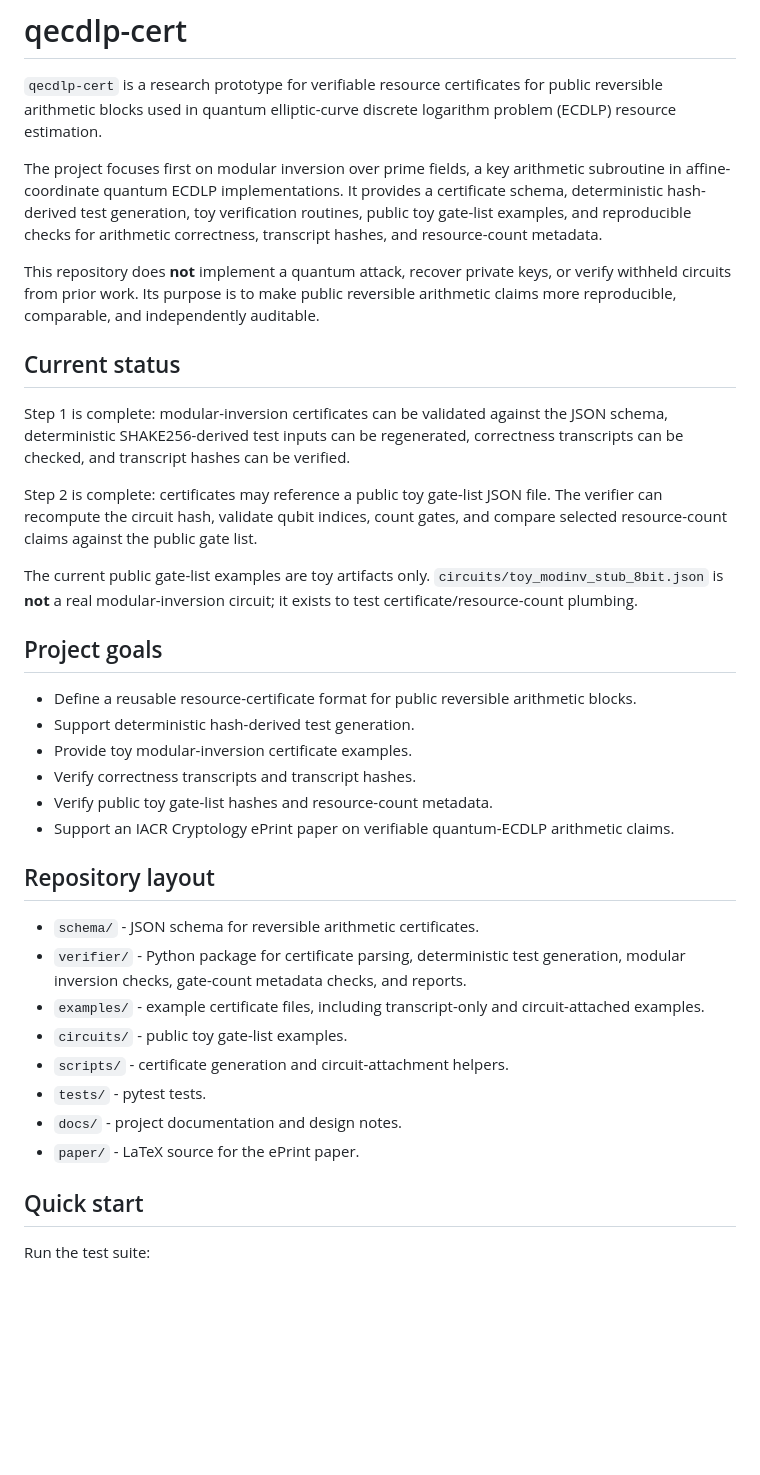
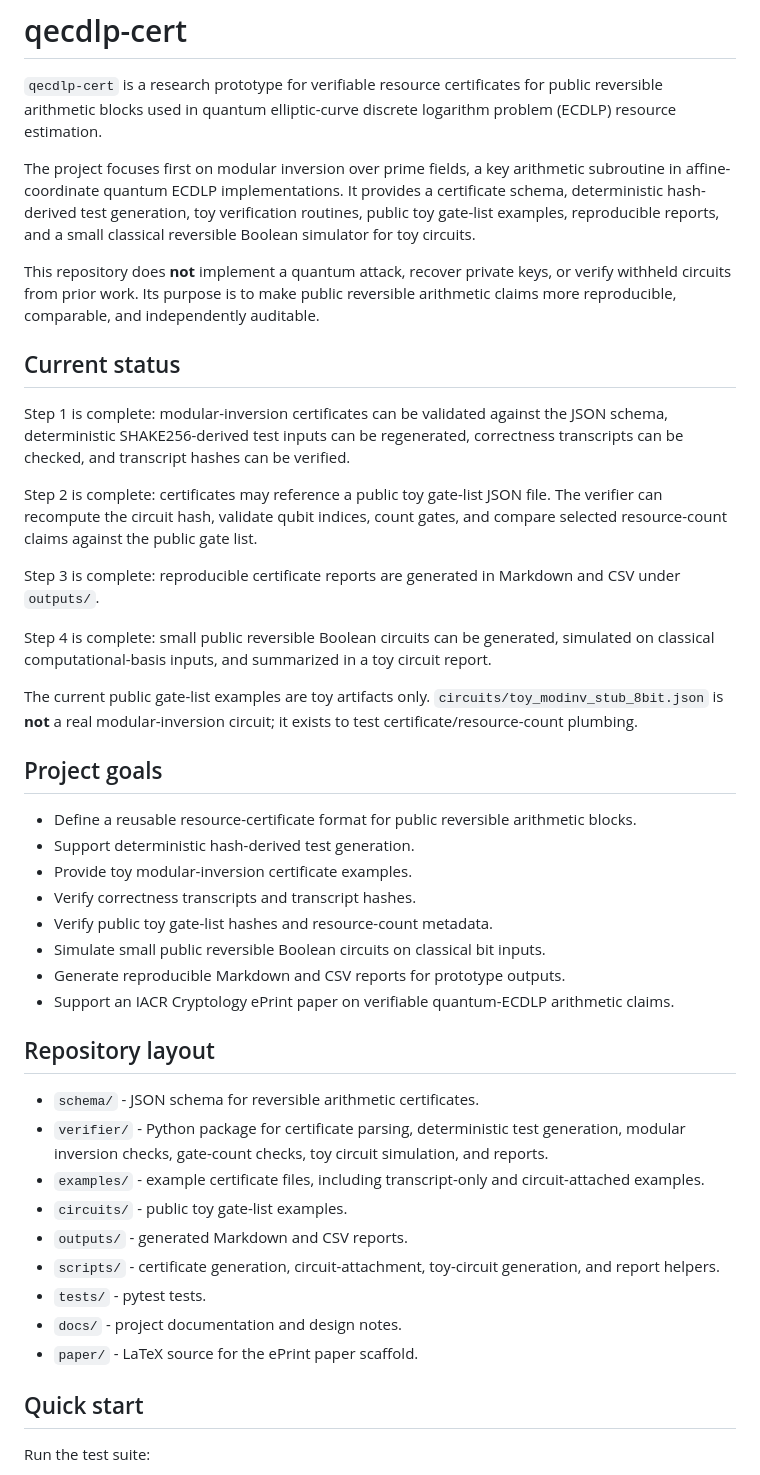
Before and after one commit to fearlessronin/qecdlp-cert, a Markdown page: README.md, the part around one of its changes. GitHub-like rendering; blank space fills up the shorter version.

```diff
--- a/README.md
+++ b/README.md
@@ -2,7 +2,7 @@
 
 `qecdlp-cert` is a research prototype for verifiable resource certificates for public reversible arithmetic blocks used in quantum elliptic-curve discrete logarithm problem (ECDLP) resource estimation.
 
-The project focuses first on modular inversion over prime fields, a key arithmetic subroutine in affine-coordinate quantum ECDLP implementations. It provides a certificate schema, deterministic hash-derived test generation, toy verification routines, public toy gate-list examples, and reproducible checks for arithmetic correctness, transcript hashes, and resource-count metadata.
+The project focuses first on modular inversion over prime fields, a key arithmetic subroutine in affine-coordinate quantum ECDLP implementations. It provides a certificate schema, deterministic hash-derived test generation, toy verification routines, public toy gate-list examples, reproducible reports, and a small classical reversible Boolean simulator for toy circuits.
 
 This repository does **not** implement a quantum attack, recover private keys, or verify withheld circuits from prior work. Its purpose is to make public reversible arithmetic claims more reproducible, comparable, and independently auditable.
 
@@ -11,6 +11,10 @@ This repository does **not** implement a quantum attack, recover private keys, o
 Step 1 is complete: modular-inversion certificates can be validated against the JSON schema, deterministic SHAKE256-derived test inputs can be regenerated, correctness transcripts can be checked, and transcript hashes can be verified.
 
 Step 2 is complete: certificates may reference a public toy gate-list JSON file. The verifier can recompute the circuit hash, validate qubit indices, count gates, and compare selected resource-count claims against the public gate list.
+
+Step 3 is complete: reproducible certificate reports are generated in Markdown and CSV under `outputs/`.
+
+Step 4 is complete: small public reversible Boolean circuits can be generated, simulated on classical computational-basis inputs, and summarized in a toy circuit report.
 
 The current public gate-list examples are toy artifacts only. `circuits/toy_modinv_stub_8bit.json` is **not** a real modular-inversion circuit; it exists to test certificate/resource-count plumbing.
 
@@ -21,18 +25,21 @@ The current public gate-list examples are toy artifacts only. `circuits/toy_modi
 - Provide toy modular-inversion certificate examples.
 - Verify correctness transcripts and transcript hashes.
 - Verify public toy gate-list hashes and resource-count metadata.
+- Simulate small public reversible Boolean circuits on classical bit inputs.
+- Generate reproducible Markdown and CSV reports for prototype outputs.
 - Support an IACR Cryptology ePrint paper on verifiable quantum-ECDLP arithmetic claims.
 
 ## Repository layout
 
 - `schema/` - JSON schema for reversible arithmetic certificates.
-- `verifier/` - Python package for certificate parsing, deterministic test generation, modular inversion checks, gate-count metadata checks, and reports.
+- `verifier/` - Python package for certificate parsing, deterministic test generation, modular inversion checks, gate-count checks, toy circuit simulation, and reports.
 - `examples/` - example certificate files, including transcript-only and circuit-attached examples.
 - `circuits/` - public toy gate-list examples.
-- `scripts/` - certificate generation and circuit-attachment helpers.
+- `outputs/` - generated Markdown and CSV reports.
+- `scripts/` - certificate generation, circuit-attachment, toy-circuit generation, and report helpers.
 - `tests/` - pytest tests.
 - `docs/` - project documentation and design notes.
-- `paper/` - LaTeX source for the ePrint paper.
+- `paper/` - LaTeX source for the ePrint paper scaffold.
 
 ## Quick start
 
```
Also changed, not shown: other parts of README.md (+37 -3 lines).
